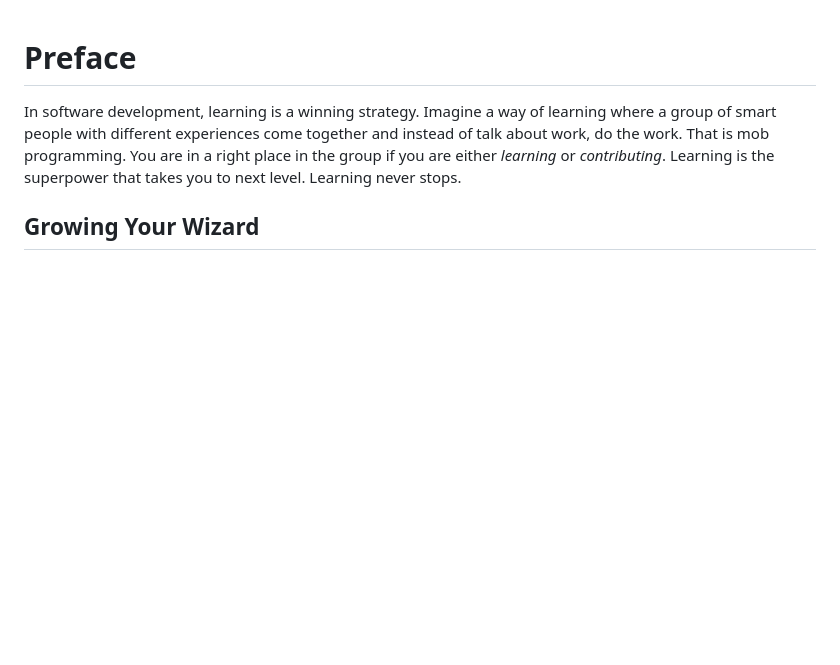
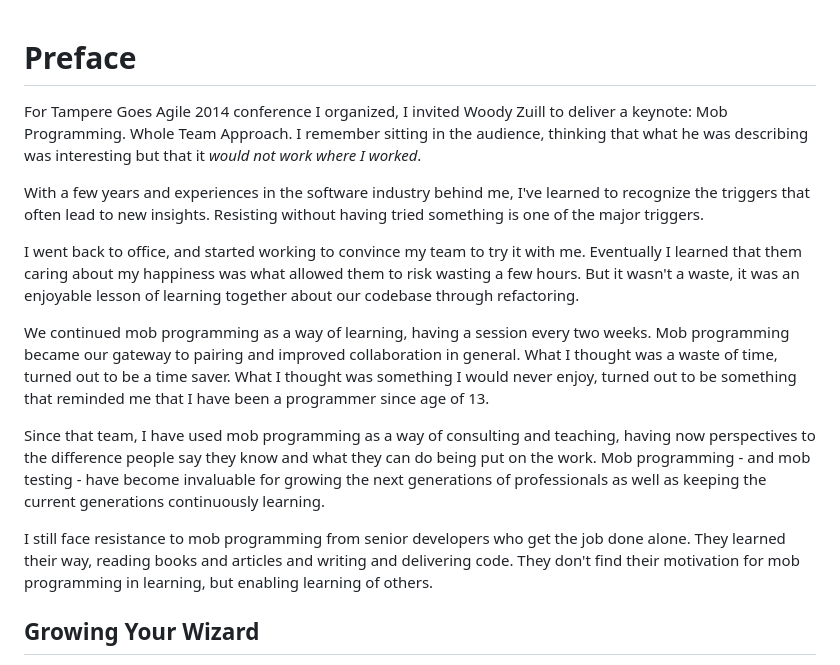
Before and after one commit to maaretp/EnsembleProgramming, a Markdown page: manuscript/002_Preface.md, the part around the change. GitHub-like rendering; blank space fills up the shorter version.

Commit message:
Improved preface

```diff
--- a/manuscript/002_Preface.md
+++ b/manuscript/002_Preface.md
@@ -1,6 +1,16 @@
 # Preface
 
-In software development, learning is a winning strategy. Imagine a way of learning where a group of smart people with different experiences come together and instead of talk about work, do the work. That is mob programming. You are in a right place in the group if you are either *learning* or *contributing*. Learning is the superpower that takes you to next level. Learning never stops.
+For Tampere Goes Agile 2014 conference I organized, I invited Woody Zuill to deliver a keynote: Mob Programming. Whole Team Approach. I remember sitting in the audience, thinking that what he was describing was interesting but that it *would not work where I worked*.
+
+With a few years and experiences in the software industry behind me, I've learned to recognize the triggers that often lead to new insights. Resisting without having tried something is one of the major triggers.
+
+I went back to office, and started working to convince my team to try it with me. Eventually I learned that them caring about my happiness was what allowed them to risk wasting a few hours. But it wasn't a waste, it was an enjoyable lesson of learning together about our codebase through refactoring.
+
+We continued mob programming as a way of learning, having a session every two weeks. Mob programming became our gateway to pairing and improved collaboration in general. What I thought was a waste of time, turned out to be a time saver. What I thought was something I would never enjoy, turned out to be something that reminded me that I have been a programmer since age of 13.
+
+Since that team, I have used mob programming as a way of consulting and teaching, having now perspectives to the difference people say they know and what they can do being put on the work. Mob programming - and mob testing - have become invaluable for growing the next generations of professionals as well as keeping the current generations continuously learning.
+
+I still face resistance to mob programming from senior developers who get the job done alone. They learned their way, reading books and articles and writing and delivering code. They don't find their motivation for mob programming in learning, but enabling learning of others.
 
 ## Growing Your Wizard
 
```
Also changed, not shown: manuscript/010_WhatIsMobProgramming.md (+2 -0 lines), manuscript/images/MobRoles.jpg (added).
